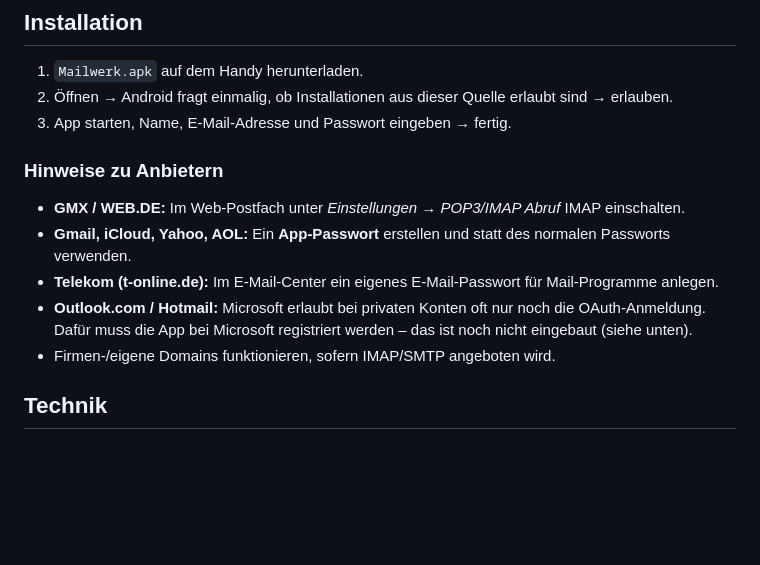
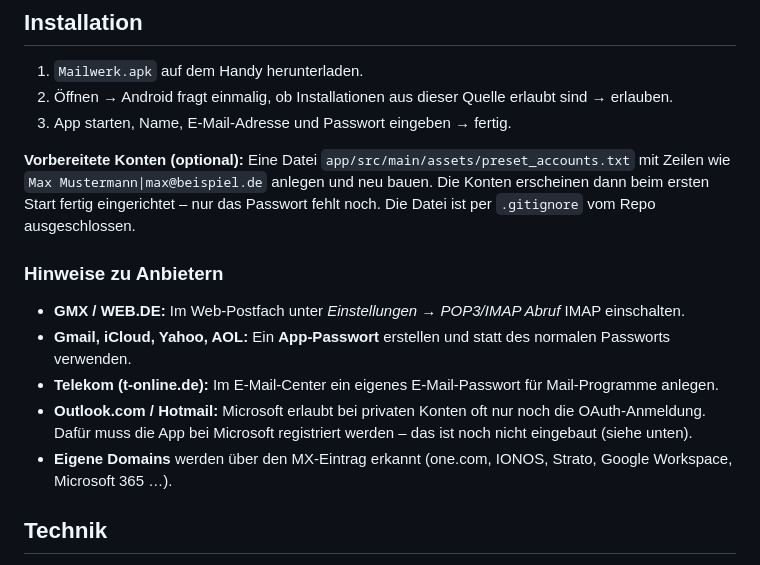
Before and after one commit to Denuklios/Test, a Markdown page: mailwerk/README.md, the part around the change. GitHub-like rendering; blank space fills up the shorter version.

```diff
--- a/mailwerk/README.md
+++ b/mailwerk/README.md
@@ -41,12 +41,16 @@ Sie läuft **komplett auf dem Gerät**: keine Cloud, kein Konto beim App-Herstel
 2. Öffnen → Android fragt einmalig, ob Installationen aus dieser Quelle erlaubt sind → erlauben.
 3. App starten, Name, E-Mail-Adresse und Passwort eingeben → fertig.
 
+**Vorbereitete Konten (optional):** Eine Datei `app/src/main/assets/preset_accounts.txt` mit Zeilen wie
+`Max Mustermann|max@beispiel.de` anlegen und neu bauen. Die Konten erscheinen dann beim ersten Start fertig
+eingerichtet – nur das Passwort fehlt noch. Die Datei ist per `.gitignore` vom Repo ausgeschlossen.
+
 ### Hinweise zu Anbietern
 - **GMX / WEB.DE:** Im Web-Postfach unter *Einstellungen → POP3/IMAP Abruf* IMAP einschalten.
 - **Gmail, iCloud, Yahoo, AOL:** Ein **App-Passwort** erstellen und statt des normalen Passworts verwenden.
 - **Telekom (t-online.de):** Im E-Mail-Center ein eigenes E-Mail-Passwort für Mail-Programme anlegen.
 - **Outlook.com / Hotmail:** Microsoft erlaubt bei privaten Konten oft nur noch die OAuth-Anmeldung. Dafür muss die App bei Microsoft registriert werden – das ist noch nicht eingebaut (siehe unten).
-- Firmen-/eigene Domains funktionieren, sofern IMAP/SMTP angeboten wird.
+- **Eigene Domains** werden über den MX-Eintrag erkannt (one.com, IONOS, Strato, Google Workspace, Microsoft 365 …).
 
 ## Technik
 
```
Also changed, not shown: mailwerk/screenshots/0_konto_einrichten.png, 9 other files.
